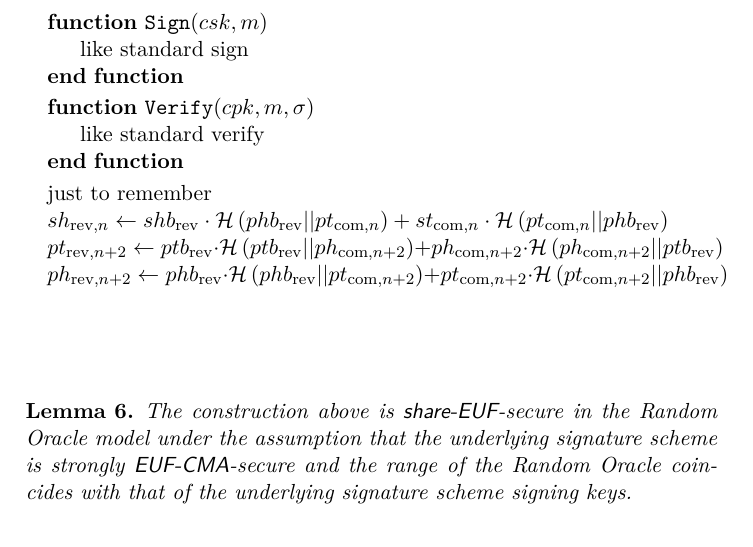
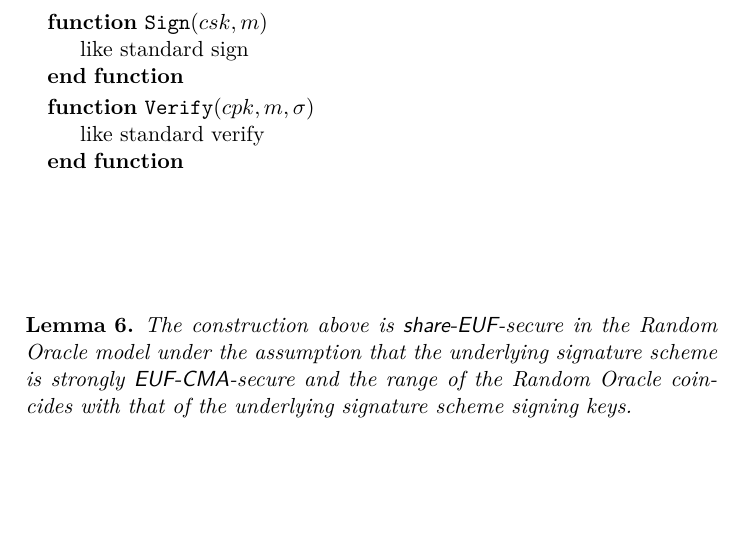
Before and after one commit to OrfeasLitos/PaymentChannels, a LaTeX paper (src/paymentChannels.tex, which reads src/combinedSign.tex): part of page 48 of 58, cut so that both start at the same text. Compiled offline with pdfLaTeX.

Commit message:
Remove old note

```diff
--- a/src/combinedSign.tex
+++ b/src/combinedSign.tex
@@ -149,23 +149,6 @@
       \Function{Verify}{$cpk, m, \sigma$}
         \State like standard verify
       \EndFunction
-    \end{algorithmic}
-
-    % TODO: remove
-    \begin{algorithmic}[0]
-      \State just to remember
-      \State $sh_{\mathrm{rev}, n} \gets shb_{\mathrm{rev}} \cdot
-      \mathcal{H}\left(phb_{\mathrm{rev}} || pt_{\mathrm{com}, n}\right) +
-      st_{\mathrm{com}, n} \cdot \mathcal{H}\left(pt_{\mathrm{com}, n} ||
-      phb_{\mathrm{rev}}\right)$
-      \State $pt_{\mathrm{rev}, n+2} \gets ptb_{\mathrm{rev}} \cdot
-      \mathcal{H}\left(ptb_{\mathrm{rev}} || ph_{\mathrm{com}, n+2}\right) +
-      ph_{\mathrm{com}, n+2} \cdot \mathcal{H}\left(ph_{\mathrm{com}, n+2} ||
-      ptb_{\mathrm{rev}}\right)$
-      \State $ph_{\mathrm{rev}, n+2} \gets phb_{\mathrm{rev}} \cdot
-      \mathcal{H}\left(phb_{\mathrm{rev}} || pt_{\mathrm{com}, n+2}\right) +
-      pt_{\mathrm{com}, n+2} \cdot \mathcal{H}\left(pt_{\mathrm{com}, n+2} ||
-      phb_{\mathrm{rev}}\right)$
     \end{algorithmic}
 
     \begin{lemma}
```
